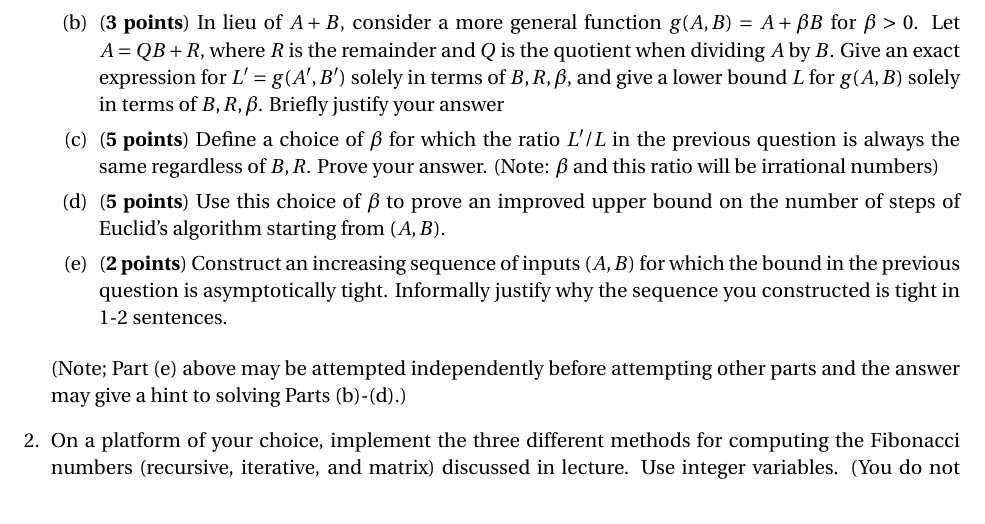
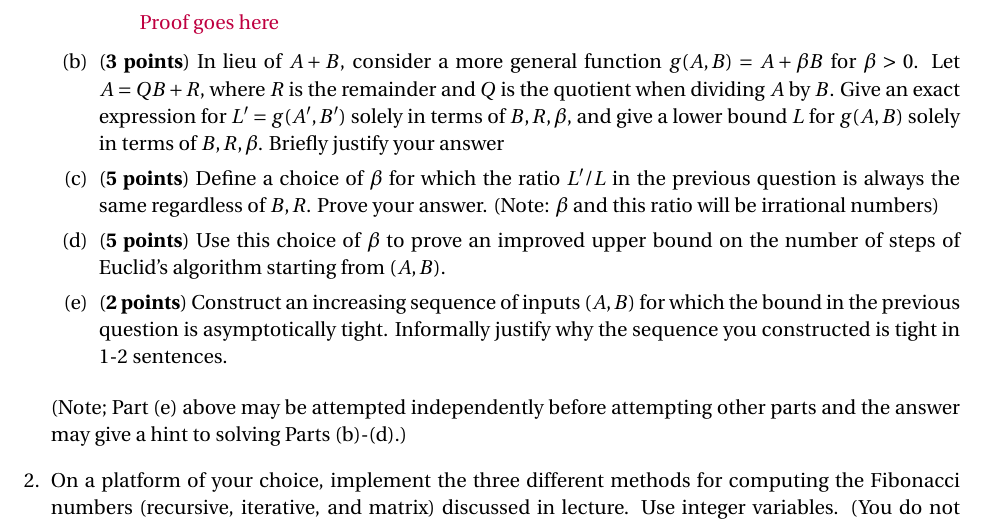
Before and after one commit to cfzimmerman/S24-CS124, a LaTeX document (ps1/ps1.tex): part of page 2 of 4, cut at the place of the change. Compiled offline with pdfLaTeX.

Commit message:
add texw

```diff
--- a/ps1/ps1.tex
+++ b/ps1/ps1.tex
@@ -79,6 +79,10 @@ Given positive integers $A, B$ satisfying $A \ge B$, let $(A',B') = (B,A \bmod B
 
 \begin{enumerate}
     \item (\textbf{5 points}) Prove that $A' + B' \le \frac{2}{3}(A + B)$. Conclude that starting from $(A,B)$, Euclid's algorithm terminates after at most $\log_{3/2}(A+B)$ steps.
+      \begin{quote}
+        \color{purple}
+        Proof goes here
+      \end{quote}
     \item (\textbf{3 points}) In lieu of $A+B$, consider a more general function $g(A,B) = A + \beta B$ for $\beta > 0$. Let $A = QB+R$, where $R$ is the remainder and $Q$ is the quotient when dividing $A$ by $B$. Give an exact expression for $L' = g(A',B')$ solely in terms of $B,R,\beta$, and give a lower bound $L$ for $g(A,B)$ solely in terms of $B, R, \beta$. Briefly justify your answer
     \item (\textbf{5 points}) Define a choice of $\beta$ for which the ratio $L'/L$ in the previous question is always the same regardless of $B,R$. Prove your answer. (Note: $\beta$ and this ratio will be irrational numbers)
     \item (\textbf{5 points}) Use this choice of $\beta$ to prove an improved upper bound on the number of steps of Euclid's algorithm starting from $(A,B)$.
```
Also changed, not shown: ps1/ps1.pdf (added), 4 other files.
